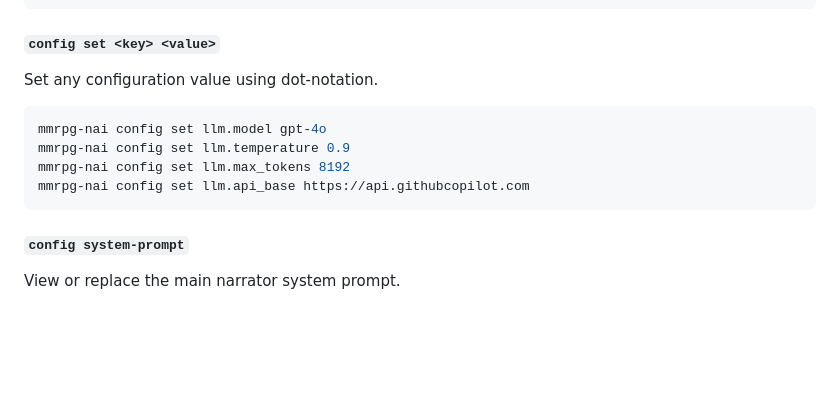
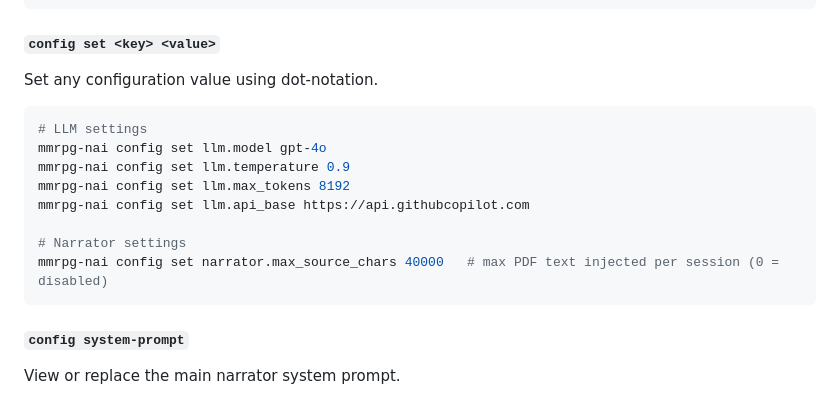
Before and after one commit to wargfn/mmrpg-nai, a Markdown page: README.md, the part around one of its changes. Rendered like a GitHub page; blank space fills up the shorter version.

````diff
--- a/README.md
+++ b/README.md
@@ -95,10 +95,14 @@ mmrpg-nai config show
 #### `config set <key> <value>`
 Set any configuration value using dot-notation.
 ```bash
+# LLM settings
 mmrpg-nai config set llm.model gpt-4o
 mmrpg-nai config set llm.temperature 0.9
 mmrpg-nai config set llm.max_tokens 8192
 mmrpg-nai config set llm.api_base https://api.githubcopilot.com
+
+# Narrator settings
+mmrpg-nai config set narrator.max_source_chars 40000   # max PDF text injected per session (0 = disabled)
 ```
 
 #### `config system-prompt`
````
Also changed, not shown: other parts of README.md (+46 -0 lines).
